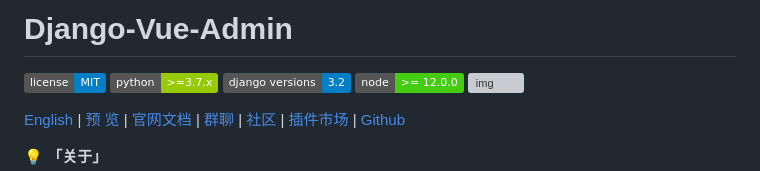
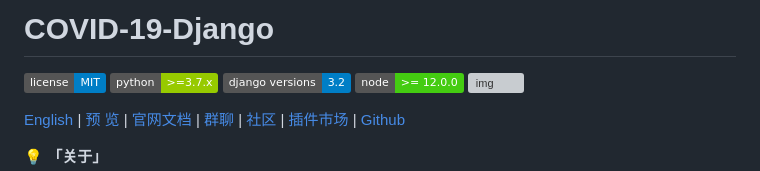
Before and after one commit to Heng-Xiao/covid-19-django, a Markdown page: README.md, the part around the change. Drawn GitHub-style; badges without logos; grey boxes are pictures that could not be loaded.

Commit message:
update README.md. 1
Signed-off-by: 肖恒 <1730509384@qq.com>

```diff
--- a/README.md
+++ b/README.md
@@ -1,4 +1,4 @@
-# Django-Vue-Admin
+# COVID-19-Django
 
 [![img](https://img.shields.io/badge/license-MIT-blue.svg)](https://gitee.com/liqianglog/django-vue-admin/blob/master/LICENSE)  [![img](https://img.shields.io/badge/python-%3E=3.7.x-green.svg)](https://python.org/)  [![PyPI - Django Version badge](https://img.shields.io/badge/django%20versions-3.2-blue)](https://docs.djangoproject.com/zh-hans/3.2/) [![img](https://img.shields.io/badge/node-%3E%3D%2012.0.0-brightgreen)](https://nodejs.org/zh-cn/) [![img](https://gitee.com/liqianglog/django-vue-admin/badge/star.svg?theme=dark)](https://gitee.com/liqianglog/django-vue-admin)
 
```
